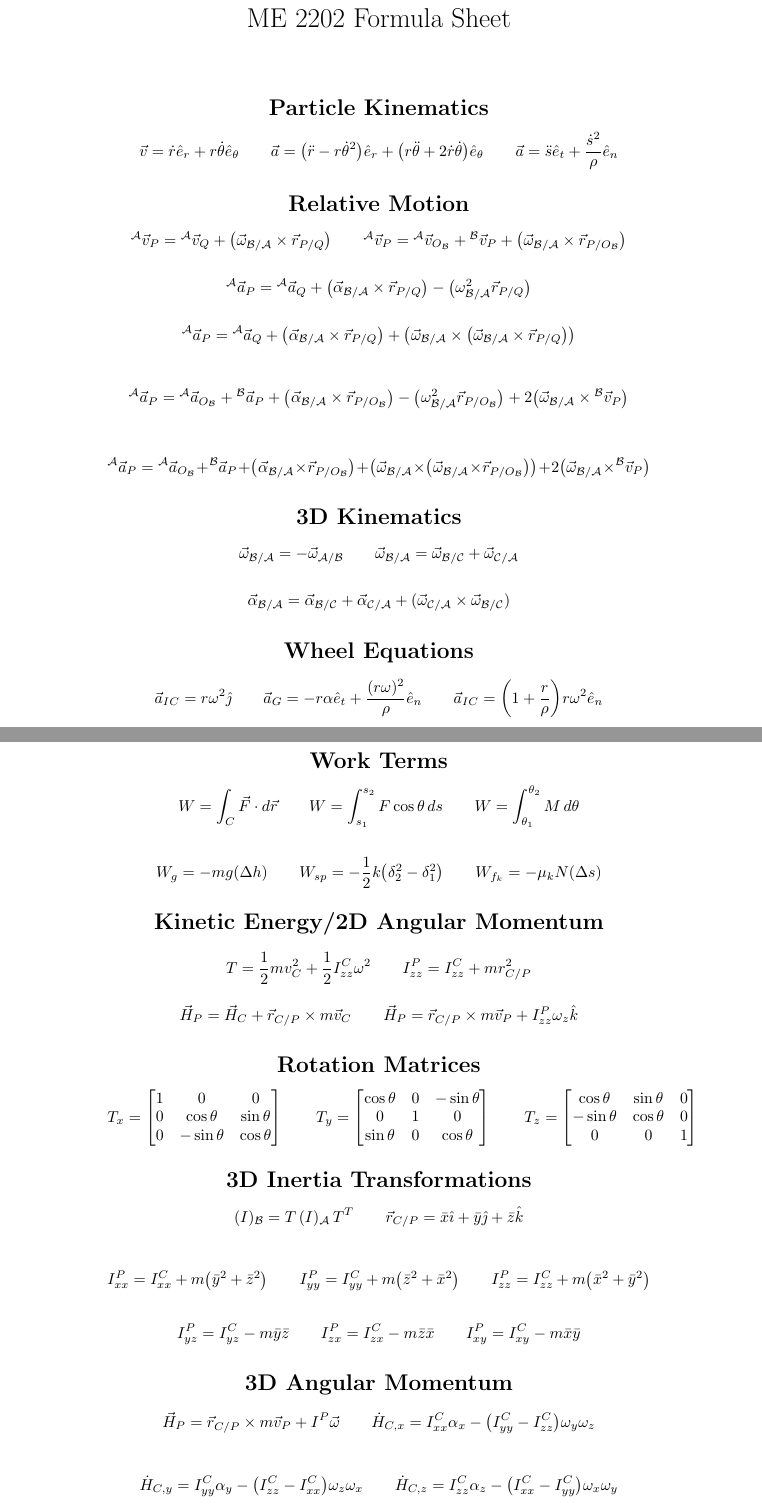
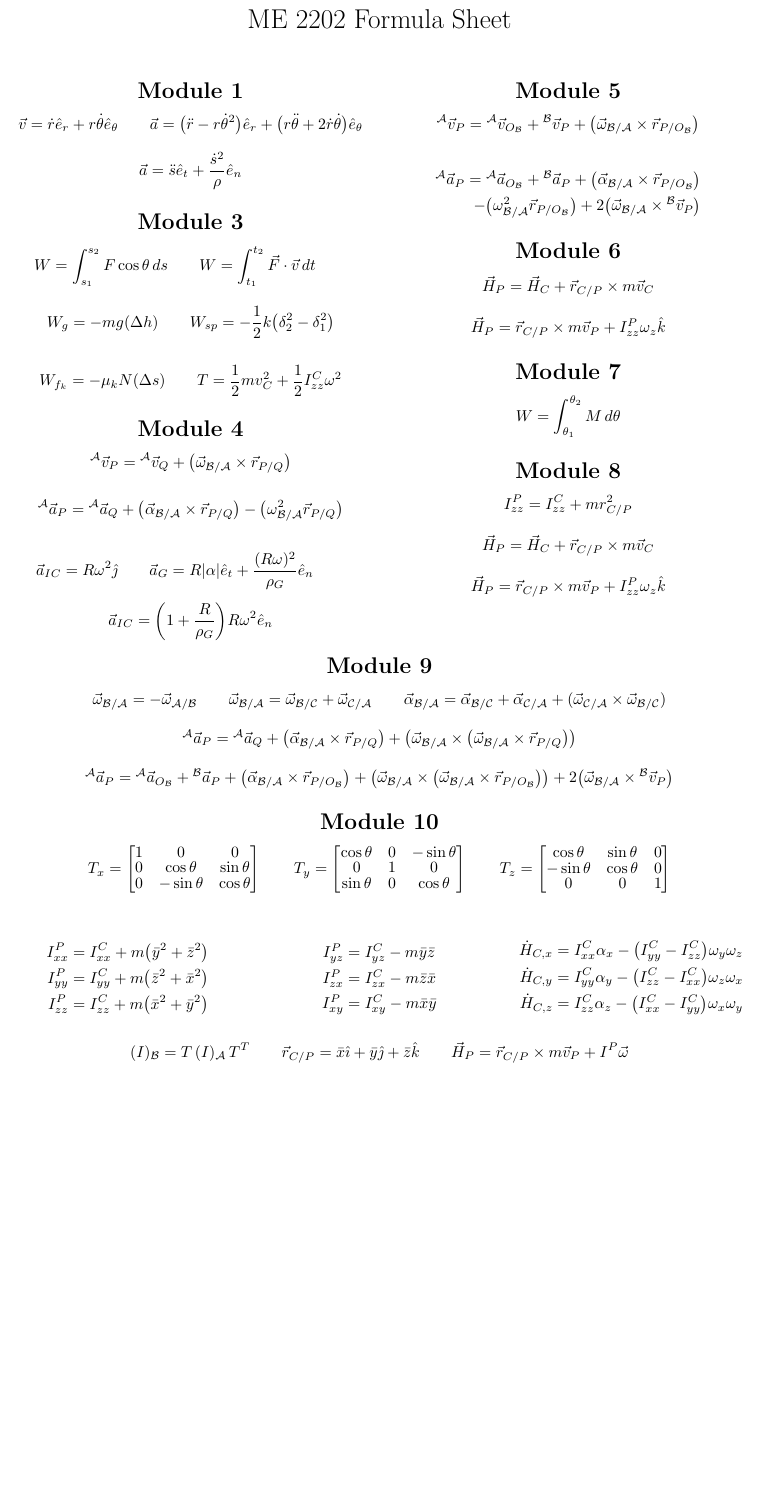
Before and after one commit to noahfrank3/me-2202-formula-sheet, a LaTeX document (main.tex): two parts of pages 1 and 2 of 2 before the commit and part of the page after it, the two joined at a grey line, cut so that both start at the same text, the shorter picture padded with empty space. Compiled offline with pdfLaTeX.

Commit message:
Rework formula sheet layout and organization

```diff
--- a/main.tex
+++ b/main.tex
@@ -9,17 +29,37 @@
 
 \maketitle
 
-\section*{\centering{Particle Kinematics}}
+\begin{multicols}{2}[\raggedcolumns]
+
+\section*{\centering{Module 1}}
 \[
 \vec v=\dot r\hat e_r+r\dot\theta\hat e_\theta \qquad
-\vec a=\bigl(\ddot r-r\dot\theta^2\bigr)\hat e_r+\bigl(r\ddot\theta+2\dot r\dot\theta\bigr)\hat e_\theta \qquad
+\vec a=\bigl(\ddot r-r\dot\theta^2\bigr)\hat e_r+\bigl(r\ddot\theta+2\dot r\dot\theta\bigr)\hat e_\theta
+\]
+
+\[
 \vec a=\ddot s\hat e_t+\frac{\dot s^2}{\rho}\hat e_n
 \]
 
-\section*{\centering{Relative Motion}}
+\section*{\centering{Module 3}}
 \[
-{}^\mathcal A\vec v_P={}^\mathcal A\vec v_Q+\bigl(\vec\omega_{\mathcal B/\mathcal A}\times\vec r_{P/Q}\bigr) \qquad
-{}^\mathcal A\vec v_P={}^\mathcal A\vec v_{O_\mathcal B}+{}^\mathcal B\vec v_P+\bigl(\vec\omega_{\mathcal B/\mathcal A}\times\vec r_{P/O_\mathcal B}\bigr)
+W=\int_{s_1}^{s_2}F\cos\theta\,ds \qquad
+W=\int_{t_1}^{t_2}\vec F\cdot\vec v\,dt \qquad
+\]
+
+\[
+W_g=-mg(\Delta h) \qquad
+W_{sp}=-\frac{1}{2}k\bigl(\delta_2^2-\delta_1^2\bigr)
+\]
+
+\[
+W_{f_k}=-\mu_kN(\Delta s) \qquad
+T=\frac{1}{2}mv_C^2+\frac{1}{2}I_{zz}^C\omega^2
+\]
+
+\section*{\centering{Module 4}}
+\[
+{}^\mathcal A\vec v_P={}^\mathcal A\vec v_Q+\bigl(\vec\omega_{\mathcal B/\mathcal A}\times\vec r_{P/Q}\bigr)
 \]
 
 \[
@@ -27,61 +67,76 @@
 \]
 
 \[
-{}^\mathcal A\vec a_P={}^\mathcal A\vec a_Q+\bigl(\vec\alpha_{\mathcal B/\mathcal A}\times\vec r_{P/Q}\bigr)+\bigl(\vec\omega_{\mathcal B/\mathcal A}\times\bigl(\vec\omega_{\mathcal B/\mathcal A}\times\vec r_{P/Q}\bigr)\bigr)
+\vec a_{IC}=R\omega^2\hat\jmath \qquad
+\vec a_G=R|\alpha|\hat e_t+\frac{(R\omega)^2}{\rho_G}\hat e_n \qquad
 \]
 
 \[
-{}^\mathcal A\vec a_P={}^\mathcal A\vec a_{O_\mathcal B}+{}^\mathcal B\vec a_P+\bigl(\vec\alpha_{\mathcal B/\mathcal A}\times\vec r_{P/O_\mathcal B}\bigr)-\bigl(\omega_{\mathcal B/\mathcal A}^2\vec r_{P/O_\mathcal B}\bigr)+2\bigl(\vec\omega_{\mathcal B/\mathcal A}\times{}^\mathcal B\vec v_P\bigr)
+\vec a_{IC}=\biggl(1+\frac{R}{\rho_G}\biggr)R\omega^2\hat e_n
+\]
+
+\columnbreak
+
+\section*{\centering{Module 5}}
+\[
+{}^\mathcal A\vec v_P={}^\mathcal A\vec v_{O_\mathcal B}+{}^\mathcal B\vec v_P+\bigl(\vec\omega_{\mathcal B/\mathcal A}\times\vec r_{P/O_\mathcal B}\bigr)
+\]
+
+\[
+\begin{split}
+    {}^\mathcal A\vec a_P={}^\mathcal A\vec a_{O_\mathcal B}+{}^\mathcal B\vec a_P+\bigl(\vec\alpha_{\mathcal B/\mathcal A}\times\vec r_{P/O_\mathcal B}\bigr) \\
+    \qquad-\bigl(\omega_{\mathcal B/\mathcal A}^2\vec r_{P/O_\mathcal B}\bigr)+2\bigl(\vec\omega_{\mathcal B/\mathcal A}\times{}^\mathcal B\vec v_P\bigr)
+\end{split}
+\]
+
+\section*{\centering{Module 6}}
+\[
+\vec H_P=\vec H_C+\vec r_{C/P}\times m\vec v_C
+\]
+
+\[
+\vec H_P=\vec r_{C/P}\times m\vec v_P+I_{zz}^P\omega_z\hat k
+\]
+
+\section*{\centering{Module 7}}
+
+\[
+W=\int_{\theta_1}^{\theta_2}M\,d\theta
+\]
+
+\section*{\centering{Module 8}}
+\[
+I_{zz}^P=I_{zz}^C+mr_{C/P}^2
+\]
+
+\[
+\vec H_P=\vec H_C+\vec r_{C/P}\times m\vec v_C
+\]
+
+\[
+\vec H_P=\vec r_{C/P}\times m\vec v_P+I_{zz}^P\omega_z\hat k
+\]
+
+\end{multicols}
+
+\section*{\centering{Module 9}}
+
+\[
+\vec\omega_{\mathcal B/\mathcal A}=-\vec\omega_{\mathcal A/\mathcal B} \qquad
+\vec\omega_{\mathcal B/\mathcal A}=\vec\omega_{\mathcal B/\mathcal C}+\vec\omega_{\mathcal C/\mathcal A} \qquad
+\vec\alpha_{\mathcal B/\mathcal A}=\vec\alpha_{\mathcal B/\mathcal C}+\vec\alpha_{\mathcal C/\mathcal A}+(\vec\omega_{\mathcal C/\mathcal A}\times\vec\omega_{\mathcal B/\mathcal C})
+\]
+
+\[
+{}^\mathcal A\vec a_P={}^\mathcal A\vec a_Q+\bigl(\vec\alpha_{\mathcal B/\mathcal A}\times\vec r_{P/Q}\bigr)+\bigl(\vec\omega_{\mathcal B/\mathcal A}\times\bigl(\vec\omega_{\mathcal B/\mathcal A}\times\vec r_{P/Q}\bigr)\bigr)
 \]
 
 \[
 {}^\mathcal A\vec a_P={}^\mathcal A\vec a_{O_\mathcal B}+{}^\mathcal B\vec a_P+\bigl(\vec\alpha_{\mathcal B/\mathcal A}\times\vec r_{P/O_\mathcal B}\bigr)+\bigl(\vec\omega_{\mathcal B/\mathcal A}\times\bigl(\vec\omega_{\mathcal B/\mathcal A}\times\vec r_{P/O_\mathcal B}\bigr)\bigr)+2\bigl(\vec\omega_{\mathcal B/\mathcal A}\times{}^\mathcal B\vec v_P\bigr)
 \]
 
-\section*{\centering{3D Kinematics}}
-\[
-\vec\omega_{\mathcal B/\mathcal A}=-\vec\omega_{\mathcal A/\mathcal B} \qquad
-\vec\omega_{\mathcal B/\mathcal A}=\vec\omega_{\mathcal B/\mathcal C}+\vec\omega_{\mathcal C/\mathcal A}
-\]
+\section*{\centering{Module 10}}
 
-\[
-\vec\alpha_{\mathcal B/\mathcal A}=\vec\alpha_{\mathcal B/\mathcal C}+\vec\alpha_{\mathcal C/\mathcal A}+(\vec\omega_{\mathcal C/\mathcal A}\times\vec\omega_{\mathcal B/\mathcal C})
-\]
-
-\section*{\centering{Wheel Equations}}
-\[
-\vec a_{IC}=r\omega^2\hat\jmath \qquad
-\vec a_G=-r\alpha\hat e_t+\frac{(r\omega)^2}{\rho}\hat e_n \qquad
-\vec a_{IC}=\biggl(1+\frac{r}{\rho}\biggr)r\omega^2\hat e_n
-\]
-
-\newpage
-
-\section*{\centering{Work Terms}}
-\[
-W=\int_C\vec F\cdot d\vec r \qquad
-W=\int_{s_1}^{s_2}F\cos\theta\,ds \qquad
-W=\int_{\theta_1}^{\theta_2}M\,d\theta
-\]
-
-\[
-W_g=-mg(\Delta h) \qquad
-W_{sp}=-\frac{1}{2}k\bigl(\delta_2^2-\delta_1^2\bigr) \qquad
-W_{f_k}=-\mu_kN(\Delta s)
-\]
-
-\section*{\centering{Kinetic Energy/2D Angular Momentum}}
-\[
-T=\frac{1}{2}mv_C^2+\frac{1}{2}I_{zz}^C\omega^2 \qquad
-I_{zz}^P=I_{zz}^C+mr_{C/P}^2
-\]
-
-\[
-\vec H_P=\vec H_C+\vec r_{C/P}\times m\vec v_C \qquad
-\vec H_P=\vec r_{C/P}\times m\vec v_P+I_{zz}^P\omega_z\hat k
-\]
-
-\section*{\centering{Rotation Matrices}}
 \[
 T_x=
 \begin{bmatrix}
@@ -105,33 +160,42 @@ T_z=
 \end{bmatrix}
 \]
 
-\section*{\centering{3D Inertia Transformations}}
+\begin{multicols}{3}
+
+\[
+\begin{split}
+    I_{xx}^P&=I_{xx}^C+m\bigl(\bar y^2+\bar z^2\bigr) \\
+    I_{yy}^P&=I_{yy}^C+m\bigl(\bar z^2+\bar x^2\bigr) \\
+    I_{zz}^P&=I_{zz}^C+m\bigl(\bar x^2+\bar y^2\bigr)
+\end{split}
+\]
+
+\columnbreak
+
+\[
+\begin{split}
+    I_{yz}^P&=I_{yz}^C-m\bar y\bar z \\
+    I_{zx}^P&=I_{zx}^C-m\bar z\bar x \\
+    I_{xy}^P&=I_{xy}^C-m\bar x\bar y
+\end{split}
+\]
+
+\columnbreak
+
+\[
+\begin{split}
+    \dot H_{C,x}&=I_{xx}^C\alpha_x-\bigl(I_{yy}^C-I_{zz}^C\bigr)\omega_y\omega_z \\
+    \dot H_{C,y}&=I_{yy}^C\alpha_y-\bigl(I_{zz}^C-I_{xx}^C\bigr)\omega_z\omega_x \\
+    \dot H_{C,z}&=I_{zz}^C\alpha_z-\bigl(I_{xx}^C-I_{yy}^C\bigr)\omega_x\omega_y
+\end{split}
+\]
+
+\end{multicols}
+
 \[
 (I)_\mathcal B=T\,(I)_\mathcal A\,T^T \qquad
-\vec r_{C/P}=\bar x\hat\imath+\bar y\hat\jmath+\bar z\hat k
-\]
-
-\[
-I_{xx}^P=I_{xx}^C+m\bigl(\bar y^2+\bar z^2\bigr) \qquad
-I_{yy}^P=I_{yy}^C+m\bigl(\bar z^2+\bar x^2\bigr) \qquad
-I_{zz}^P=I_{zz}^C+m\bigl(\bar x^2+\bar y^2\bigr)
-\]
-
-\[
-I_{yz}^P=I_{yz}^C-m\bar y\bar z \qquad
-I_{zx}^P=I_{zx}^C-m\bar z\bar x \qquad
-I_{xy}^P=I_{xy}^C-m\bar x\bar y
-\]
-
-\section*{\centering{3D Angular Momentum}}
-\[
-\vec H_P=\vec r_{C/P}\times m\vec v_P+I^P\vec\omega \qquad
-\dot H_{C,x}=I_{xx}^C\alpha_x-\bigl(I_{yy}^C-I_{zz}^C\bigr)\omega_y\omega_z
-\]
-
-\[
-\dot H_{C,y}=I_{yy}^C\alpha_y-\bigl(I_{zz}^C-I_{xx}^C\bigr)\omega_z\omega_x \qquad
-\dot H_{C,z}=I_{zz}^C\alpha_z-\bigl(I_{xx}^C-I_{yy}^C\bigr)\omega_x\omega_y
+\vec r_{C/P}=\bar x\hat\imath+\bar y\hat\jmath+\bar z\hat k \qquad
+\vec H_P=\vec r_{C/P}\times m\vec v_P+I^P\vec\omega
 \]
 
 \end{document}
```
Also changed, not shown: CHANGELOG.md, main.tex (22 more changed lines).
